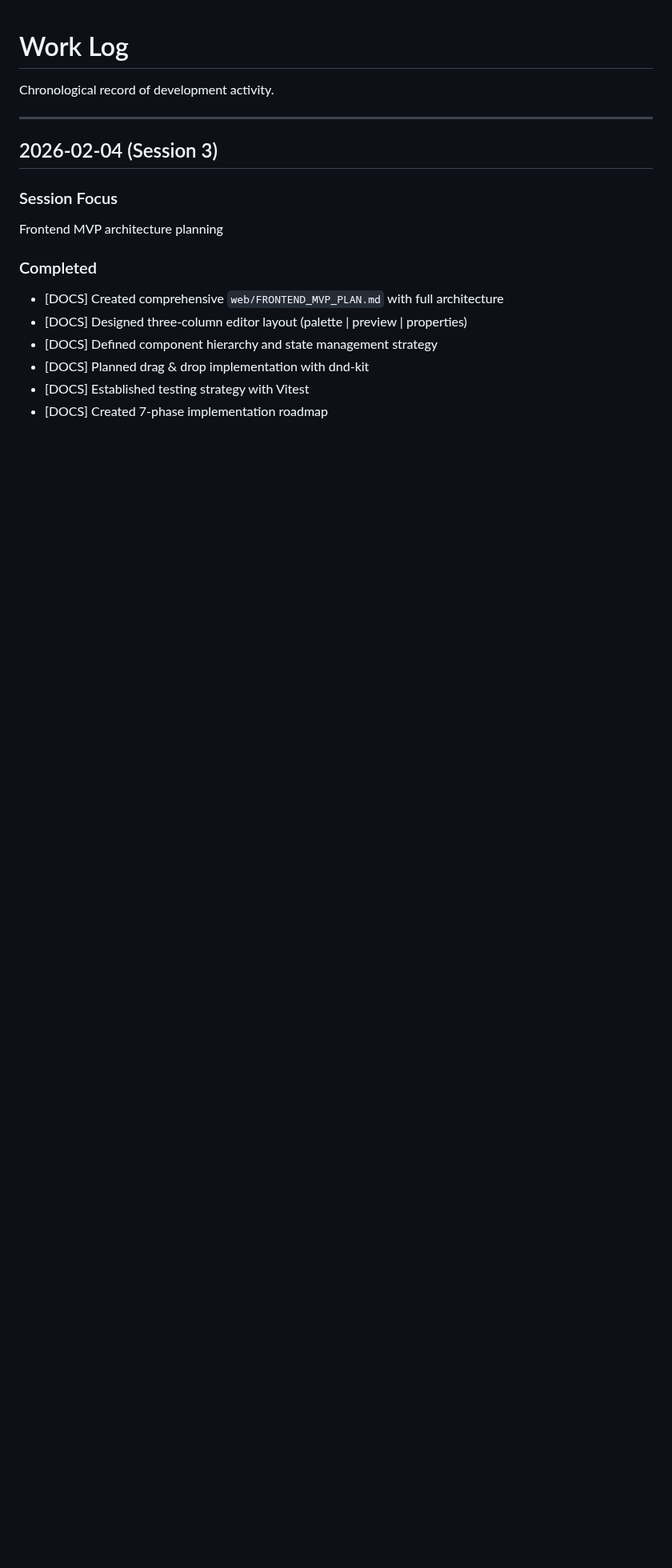
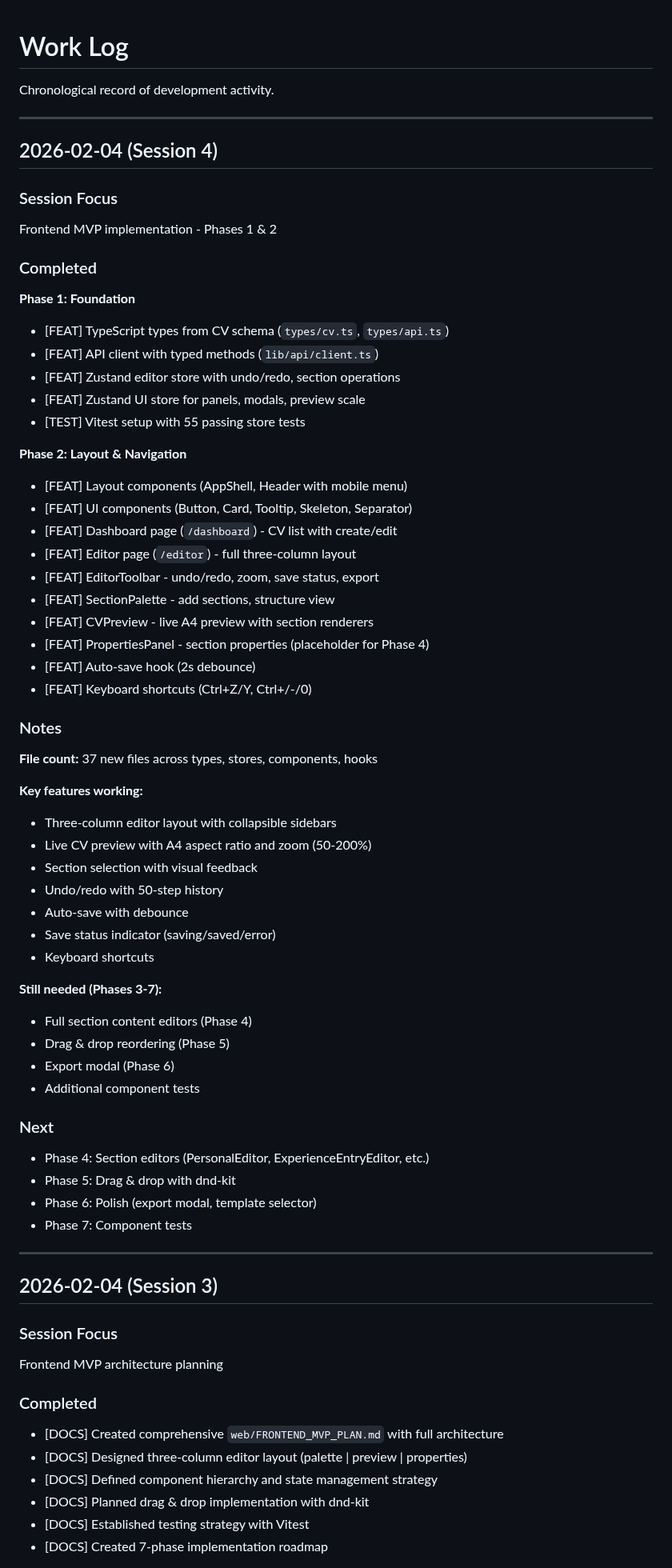
Before and after one commit to Ellebam/hireme, a Markdown page: WORKLOG.md, the part around the change. Shown at 80% size. Drawn GitHub-style; blank space fills up the shorter version.

Commit message:
[DOCS] Update worklog with Phase 1 & 2 implementation progress
https://claude.ai/code/session_011KBsXNYoTs5HSmsxT2E3td

```diff
--- a/WORKLOG.md
+++ b/WORKLOG.md
@@ -1,6 +1,58 @@
 # Work Log
 
 Chronological record of development activity.
+
+---
+
+## 2026-02-04 (Session 4)
+
+### Session Focus
+Frontend MVP implementation - Phases 1 & 2
+
+### Completed
+
+**Phase 1: Foundation**
+- [FEAT] TypeScript types from CV schema (`types/cv.ts`, `types/api.ts`)
+- [FEAT] API client with typed methods (`lib/api/client.ts`)
+- [FEAT] Zustand editor store with undo/redo, section operations
+- [FEAT] Zustand UI store for panels, modals, preview scale
+- [TEST] Vitest setup with 55 passing store tests
+
+**Phase 2: Layout & Navigation**
+- [FEAT] Layout components (AppShell, Header with mobile menu)
+- [FEAT] UI components (Button, Card, Tooltip, Skeleton, Separator)
+- [FEAT] Dashboard page (`/dashboard`) - CV list with create/edit
+- [FEAT] Editor page (`/editor`) - full three-column layout
+- [FEAT] EditorToolbar - undo/redo, zoom, save status, export
+- [FEAT] SectionPalette - add sections, structure view
+- [FEAT] CVPreview - live A4 preview with section renderers
+- [FEAT] PropertiesPanel - section properties (placeholder for Phase 4)
+- [FEAT] Auto-save hook (2s debounce)
+- [FEAT] Keyboard shortcuts (Ctrl+Z/Y, Ctrl+/-/0)
+
+### Notes
+**File count:** 37 new files across types, stores, components, hooks
+
+**Key features working:**
+- Three-column editor layout with collapsible sidebars
+- Live CV preview with A4 aspect ratio and zoom (50-200%)
+- Section selection with visual feedback
+- Undo/redo with 50-step history
+- Auto-save with debounce
+- Save status indicator (saving/saved/error)
+- Keyboard shortcuts
+
+**Still needed (Phases 3-7):**
+- Full section content editors (Phase 4)
+- Drag & drop reordering (Phase 5)
+- Export modal (Phase 6)
+- Additional component tests
+
+### Next
+- Phase 4: Section editors (PersonalEditor, ExperienceEntryEditor, etc.)
+- Phase 5: Drag & drop with dnd-kit
+- Phase 6: Polish (export modal, template selector)
+- Phase 7: Component tests
 
 ---
 
```
